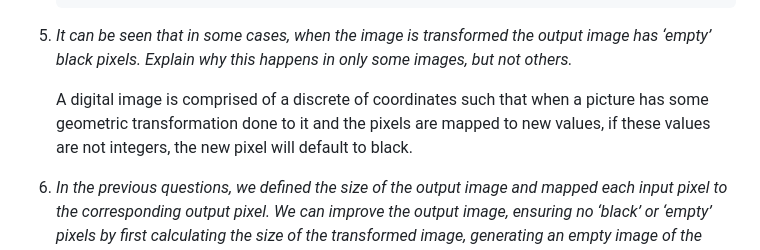
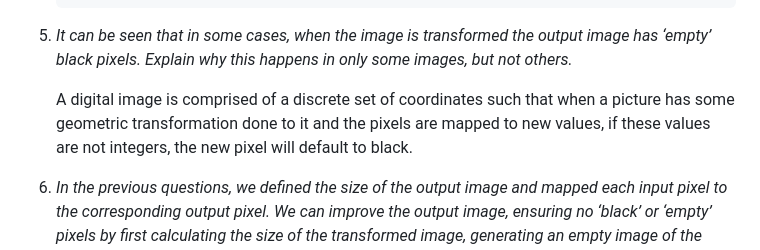
Before and after one commit to K-rolls/ECE-7410-Labs, a Markdown page: L1/report/L1.md, the part around the change. GitHub-like rendering.

Commit message:
spelling

```diff
--- a/L1/report/L1.md
+++ b/L1/report/L1.md
@@ -141,7 +141,7 @@ The code contained within this section can be found in it's entirety in [Appendi
 
 5. *It can be seen that in some cases, when the image is transformed the output image has ‘empty’ black pixels. Explain why this happens in only some images, but not others.*
 
-    A digital image is comprised of a discrete of coordinates such that when a picture has some geometric transformation done to it and the pixels are mapped to new values, if these values are not integers, the new pixel will default to black.
+    A digital image is comprised of a discrete set of coordinates such that when a picture has some geometric transformation done to it and the pixels are mapped to new values, if these values are not integers, the new pixel will default to black.
 
 6. *In the previous questions, we defined the size of the output image and mapped each input pixel to the corresponding output pixel. We can improve the output image, ensuring no ‘black’ or ‘empty’ pixels by first calculating the size of the transformed image, generating an empty image of the correct output size, and then calculate the inverse of the forward transformation matrix. For each pixel of the transformed output image, we use the inverse transformation to search backwards in the input image for the correct pixel. In this way, every pixel in the output image will find an input pixel. If the corresponding pixel in the input image is outside image boundary, we can simply set the value of the output pixel to zero*
 
```
